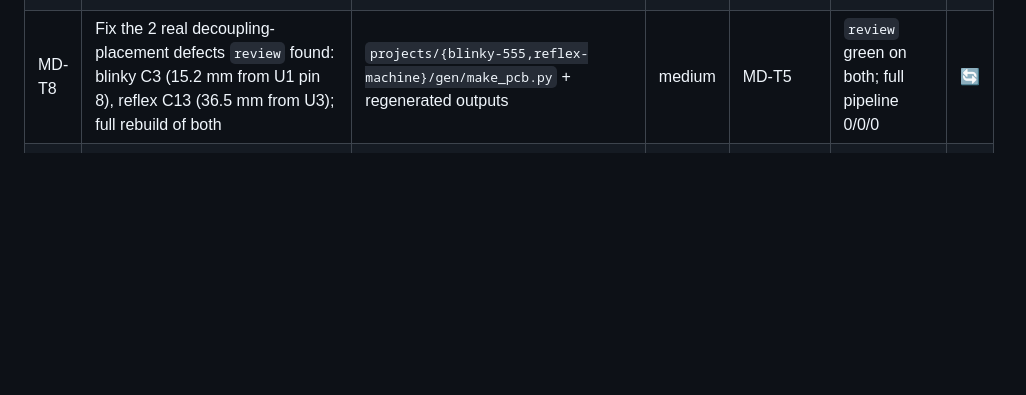
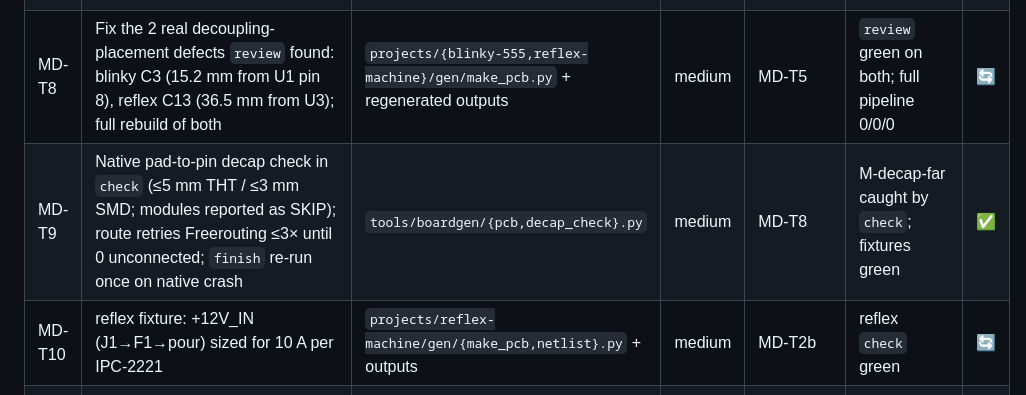
Before and after one commit to Mhamednoui/PCB_Designer, a Markdown page: ROADMAP.md, the part around the change. Rendered like a GitHub page; blank space fills up the shorter version.

Commit message:
docs: add MD-T9/T10 rows to roadmap
Co-Authored-By: Claude Opus 5.5 <noreply@anthropic.com>

```diff
--- a/ROADMAP.md
+++ b/ROADMAP.md
@@ -62,6 +62,8 @@ New stages are registered in `pipeline.py` by the supervisor at merge time - age
 | MD-T5 | `review` stage: kicad-happy schematic+PCB+EMC analyzers → `test/review/review.json`; fail on unwaived deterministic errors + DC-001/DC-002 (decoupling distance); waivers per contract | `tools/boardgen/make_review.py` (new), `projects/*/waivers.json` | medium | MD-T1 (waiver format) | reflex flags U3/C13; blinky/uno pass with documented waivers | ✅ |
 | MD-T6 | `lvs` stage: independent connectivity from the **gerbers + drill actually sent to the fab** (gerbonara/shapely), diffed against `netlist.py` | `tools/boardgen/gerber_lvs.py` (new) | high | - | 0 diffs on all 3 boards; a cut track injected into a gerber copy → exit 1 | ✅ |
 | MD-T8 | Fix the 2 real decoupling-placement defects `review` found: blinky C3 (15.2 mm from U1 pin 8), reflex C13 (36.5 mm from U3); full rebuild of both | `projects/{blinky-555,reflex-machine}/gen/make_pcb.py` + regenerated outputs | medium | MD-T5 | `review` green on both; full pipeline 0/0/0 | 🔄 |
+| MD-T9 | Native pad-to-pin decap check in `check` (≤5 mm THT / ≤3 mm SMD; modules reported as SKIP); route retries Freerouting ≤3× until 0 unconnected; `finish` re-run once on native crash | `tools/boardgen/{pcb,decap_check}.py` | medium | MD-T8 | M-decap-far caught by `check`; fixtures green | ✅ |
+| MD-T10 | reflex fixture: +12V_IN (J1→F1→pour) sized for 10 A per IPC-2221 | `projects/reflex-machine/gen/{make_pcb,netlist}.py` + outputs | medium | MD-T2b | reflex `check` green | 🔄 |
 | MD-T7 | Mutation suite: each of the 16 mistake classes injected into a temp copy, asserts the pipeline exits non-zero at the expected stage; reports catch rate | `tests/mutations/` (new) | high | MD-T1..T6 | 16/16 caught; runtime reported | ⬜ |
 **DoD:** G0 met; all 3 fixtures pass every new stage (or carry written waivers).
 
```
